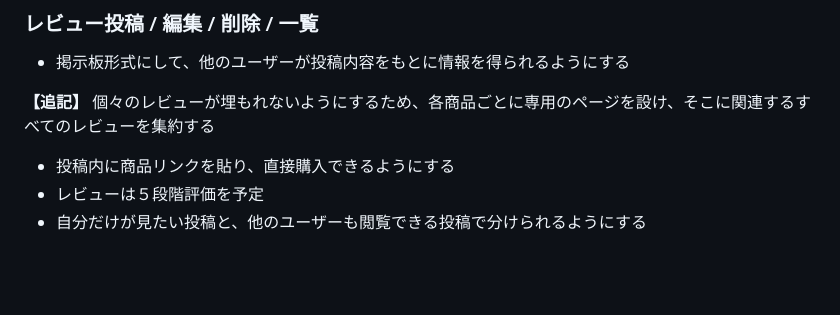
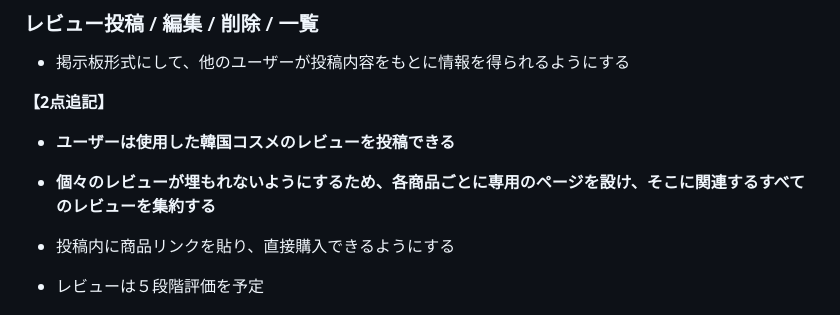
Before and after one commit to rk0325/korecare, a Markdown page: README.md, the part around the change. Rendered like a GitHub page; blank space fills up the shorter version.

```diff
--- a/README.md
+++ b/README.md
@@ -76,7 +76,9 @@
 ### レビュー投稿 / 編集 / 削除 / 一覧
 - 掲示板形式にして、他のユーザーが投稿内容をもとに情報を得られるようにする
 
-**【追記】** 個々のレビューが埋もれないようにするため、各商品ごとに専用のページを設け、そこに関連するすべてのレビューを集約する
+**【2点追記】**
+- **ユーザーは使用した韓国コスメのレビューを投稿できる**
+- **個々のレビューが埋もれないようにするため、各商品ごとに専用のページを設け、そこに関連するすべてのレビューを集約する**
 
 - 投稿内に商品リンクを貼り、直接購入できるようにする
 - レビューは５段階評価を予定
```
